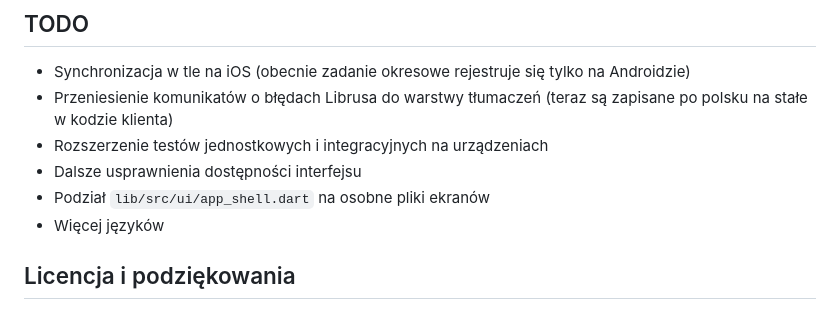
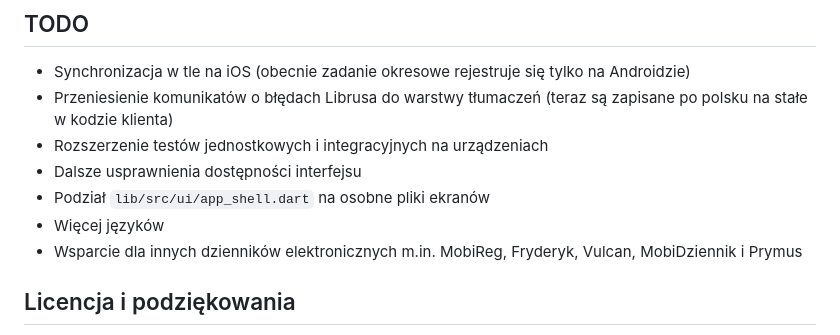
Before and after one commit to johnnydotpm/Siberia, a Markdown page: README.md, the part around the change. Rendered like a GitHub page.

```diff
--- a/README.md
+++ b/README.md
@@ -126,6 +126,7 @@ Gotowa aplikacja znajduje się w `build/linux/x64/release/bundle`.
 - Dalsze usprawnienia dostępności interfejsu
 - Podział `lib/src/ui/app_shell.dart` na osobne pliki ekranów
 - Więcej języków
+- Wsparcie dla innych dzienników elektronicznych m.in. MobiReg, Fryderyk, Vulcan, MobiDziennik i Prymus
 
 ## Licencja i podziękowania
 
```
